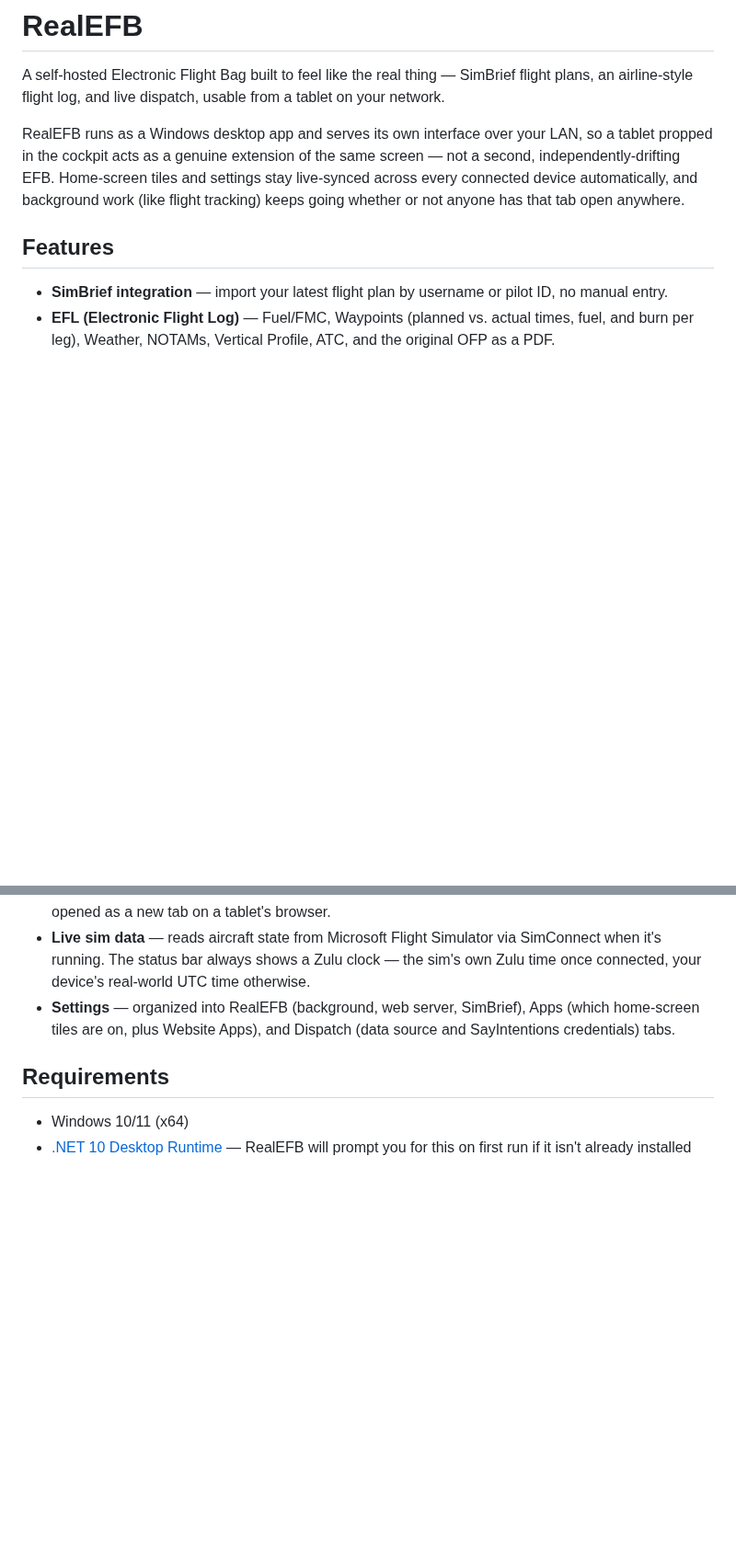
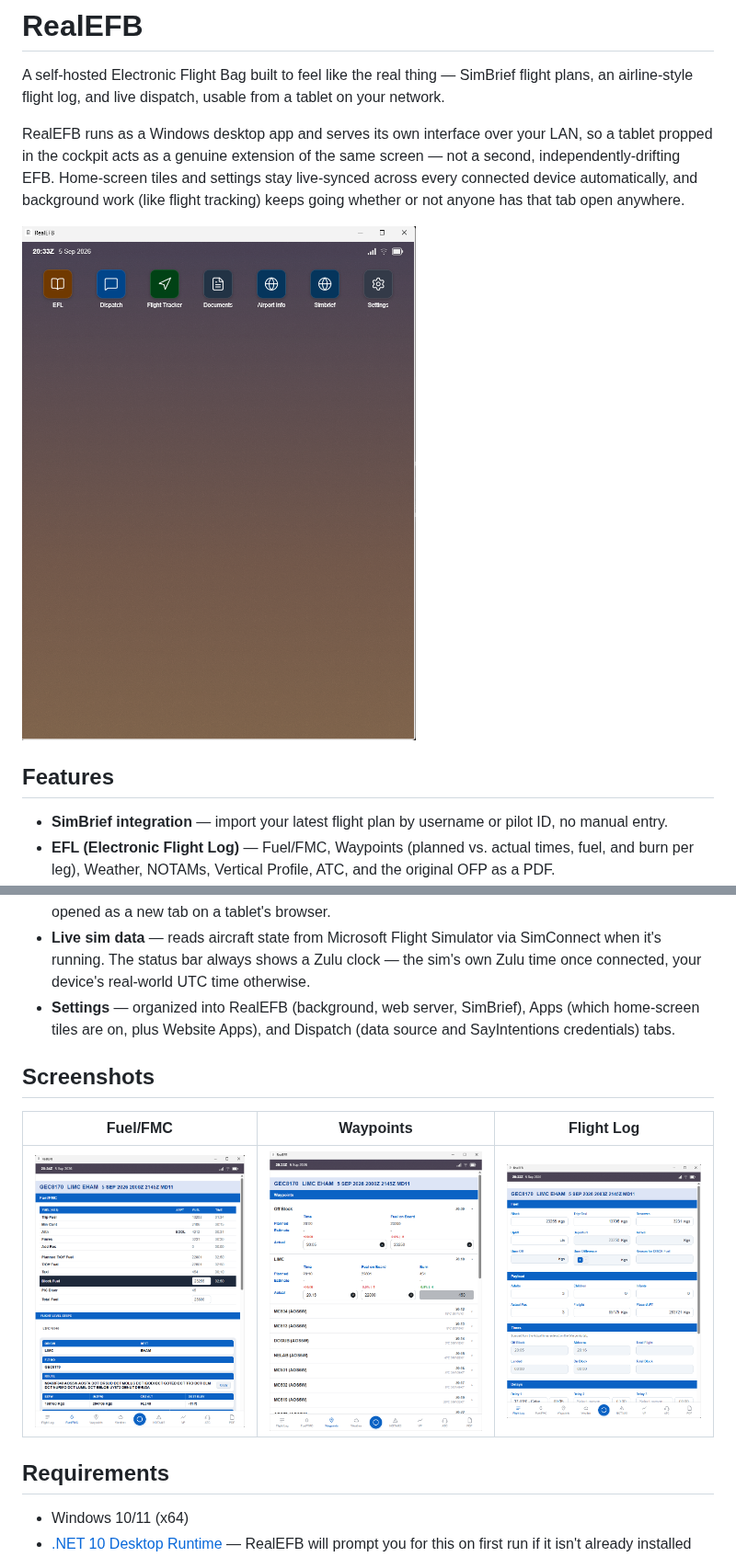
Before and after one commit to matsan000/RealEFB, a Markdown page: README.md, 2 parts joined by grey strips. Shown at 92% size. GitHub-like rendering; pictures changed too: Assets/screenshots/flight-log.png (added), Assets/screenshots/fuel-fmc.png (added), Assets/screenshots/home-screen.png (added); blank space fills up the shorter version.

Commit message:
Add real screenshots to the README
A home-screen hero shot plus Fuel/FMC, Waypoints, and Flight Log in
a Screenshots section - moved out of Assets/screenshotr (the raw
capture folder, GUID filenames) into Assets/screenshots with names
that match what they show.

```diff
--- a/README.md
+++ b/README.md
@@ -3,6 +3,8 @@
 A self-hosted Electronic Flight Bag built to feel like the real thing — SimBrief flight plans, an airline-style flight log, and live dispatch, usable from a tablet on your network.
 
 RealEFB runs as a Windows desktop app and serves its own interface over your LAN, so a tablet propped in the cockpit acts as a genuine extension of the same screen — not a second, independently-drifting EFB. Home-screen tiles and settings stay live-synced across every connected device automatically, and background work (like flight tracking) keeps going whether or not anyone has that tab open anywhere.
+
+![RealEFB home screen](Assets/screenshots/home-screen.png)
 
 ## Features
 
@@ -16,6 +18,12 @@ RealEFB runs as a Windows desktop app and serves its own interface over your LAN
 - **Website Apps** — add any site as its own home-screen app, with your own name, URL, and (optionally) an icon you upload yourself. Seeded with SimBrief Dispatch, MSFS Flight Planner, and Navigraph Charts Web — all editable or removable. One-click presets are also offered for [SimPrinter](https://github.com/matsan000/SimPrinter) and [SimCallouts](https://github.com/matsan000/SimCallouts)' own local web dashboards, if you run either. Embedded in the app on desktop, opened as a new tab on a tablet's browser.
 - **Live sim data** — reads aircraft state from Microsoft Flight Simulator via SimConnect when it's running. The status bar always shows a Zulu clock — the sim's own Zulu time once connected, your device's real-world UTC time otherwise.
 - **Settings** — organized into RealEFB (background, web server, SimBrief), Apps (which home-screen tiles are on, plus Website Apps), and Dispatch (data source and SayIntentions credentials) tabs.
+
+## Screenshots
+
+| Fuel/FMC | Waypoints | Flight Log |
+| --- | --- | --- |
+| ![Fuel/FMC tab](Assets/screenshots/fuel-fmc.png) | ![Waypoints tab](Assets/screenshots/waypoints.png) | ![Flight Log tab](Assets/screenshots/flight-log.png) |
 
 ## Requirements
 
```
